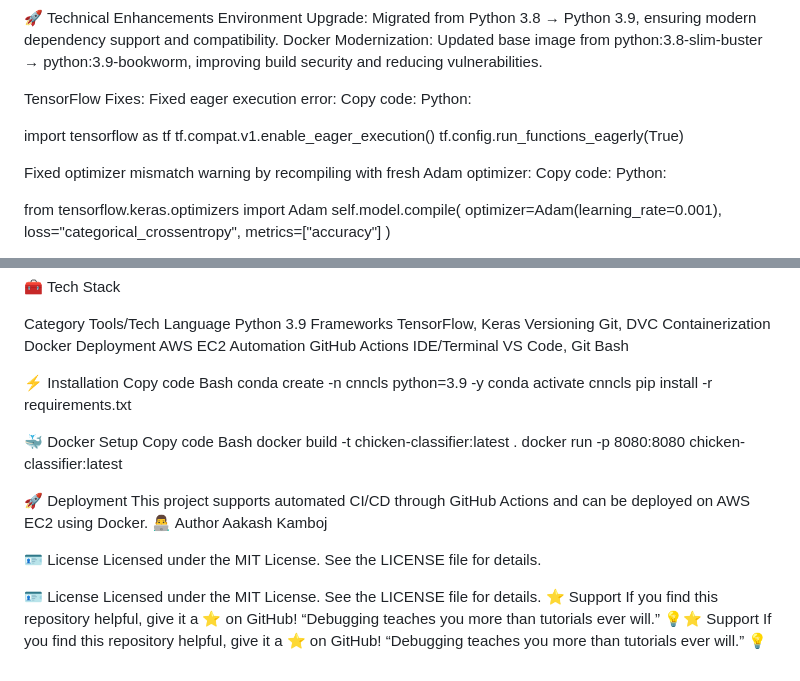
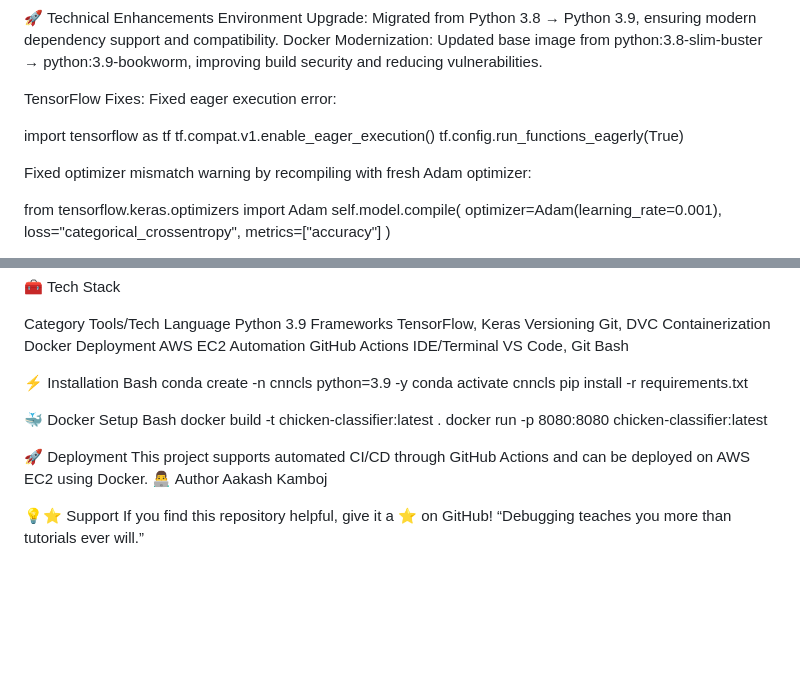
Before and after one commit to AakashKamboj/Chicken-Disease-Classification--Project, a Markdown page: README.md, 2 parts joined by grey strips. Rendered like a GitHub page; blank space fills up the shorter version.

```diff
--- a/README.md
+++ b/README.md
@@ -13,16 +22,12 @@ Docker Modernization: Updated base image from python:3.8-slim-buster → python:
 
 TensorFlow Fixes:
 Fixed eager execution error:
-Copy code:
-Python:
 
 import tensorflow as tf
 tf.compat.v1.enable_eager_execution()
 tf.config.run_functions_eagerly(True)
 
 Fixed optimizer mismatch warning by recompiling with fresh Adam optimizer:
-Copy code:
-Python:
 
 from tensorflow.keras.optimizers import Adam
 self.model.compile(
@@ -237,14 +242,12 @@ IDE/Terminal
 VS Code, Git Bash
 
 ⚡ Installation
-Copy code
 Bash
 conda create -n cnncls python=3.9 -y
 conda activate cnncls
 pip install -r requirements.txt
 
 🐳 Docker Setup
-Copy code
 Bash
 docker build -t chicken-classifier:latest .
 docker run -p 8080:8080 chicken-classifier:latest
@@ -254,15 +257,6 @@ This project supports automated CI/CD through GitHub Actions and can be deployed
 👨‍💻 Author
 Aakash Kamboj
 
-🪪 License
-Licensed under the MIT License.
-See the LICENSE file for details.
-
-🪪 License
-Licensed under the MIT License.
-See the LICENSE file for details.
-⭐ Support
+💡⭐ Support
 If you find this repository helpful, give it a ⭐ on GitHub!
-“Debugging teaches you more than tutorials ever will.” 💡⭐ Support
-If you find this repository helpful, give it a ⭐ on GitHub!
-“Debugging teaches you more than tutorials ever will.” 💡
+“Debugging teaches you more than tutorials ever will.”
```
Also changed, not shown: other parts of README.md (+10 -1 lines).
